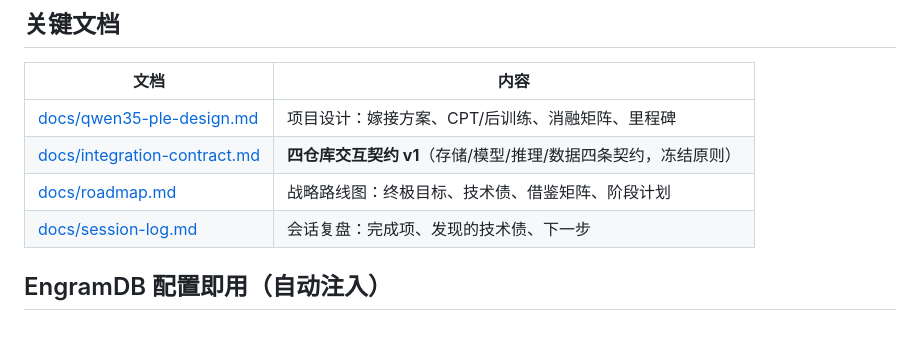
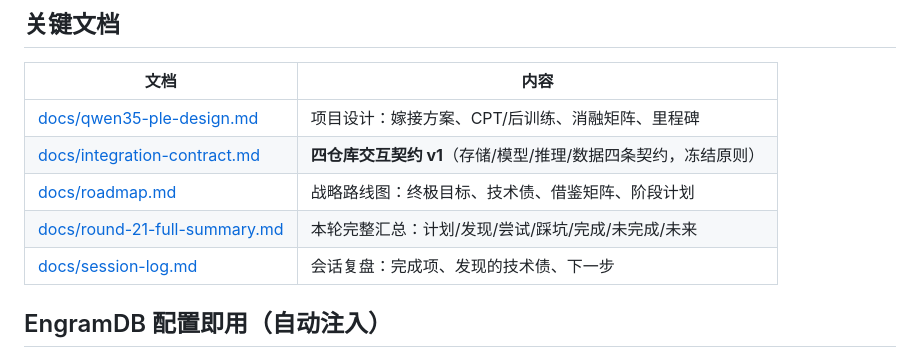
Before and after one commit to QingGo/qwen35-ple, a Markdown page: README.md, the part around the change. Rendered like a GitHub page; blank space fills up the shorter version.

Commit message:
docs(round21): add full round summary covering plan/findings/attempts/pitfalls/status

```diff
--- a/README.md
+++ b/README.md
@@ -22,6 +22,7 @@ LLM-CompileForge (推理: MLIR 编译 .dylib + Rust runtime, CPU 100 tok/s 目
 | [docs/qwen35-ple-design.md](docs/qwen35-ple-design.md) | 项目设计：嫁接方案、CPT/后训练、消融矩阵、里程碑 |
 | [docs/integration-contract.md](docs/integration-contract.md) | **四仓库交互契约 v1**（存储/模型/推理/数据四条契约，冻结原则） |
 | [docs/roadmap.md](docs/roadmap.md) | 战略路线图：终极目标、技术债、借鉴矩阵、阶段计划 |
+| [docs/round-21-full-summary.md](docs/round-21-full-summary.md) | 本轮完整汇总：计划/发现/尝试/踩坑/完成/未完成/未来 |
 | [docs/session-log.md](docs/session-log.md) | 会话复盘：完成项、发现的技术债、下一步 |
 
 ## EngramDB 配置即用（自动注入）
```
Also changed, not shown: docs/round-21-full-summary.md (added, +173 -0 lines).
